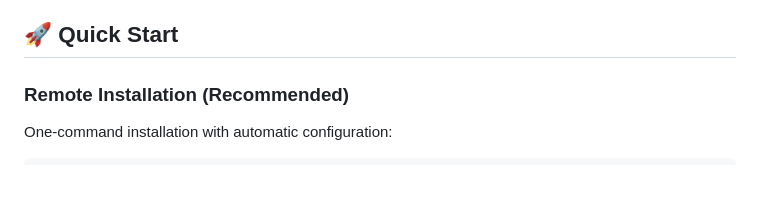
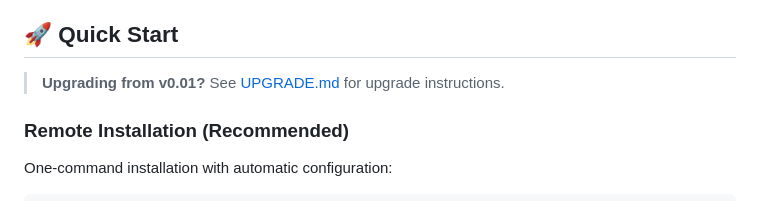
Before and after one commit to buxue2025/opengloves, a Markdown page: README.md, the part around the change. GitHub-like rendering.

```diff
--- a/README.md
+++ b/README.md
@@ -21,6 +21,8 @@ A standalone, modern web interface for chatting with your **OpenClaw** AI assist
 - 🔧 **Zero Config** - Auto-detects gateway and works out of the box
 
 ## 🚀 Quick Start
+
+> **Upgrading from v0.01?** See [UPGRADE.md](./UPGRADE.md) for upgrade instructions.
 
 ### Remote Installation (Recommended)
 
```
Also changed, not shown: README-CN.md (+2 -0 lines), UPGRADE.md (added, +217 -0 lines).
